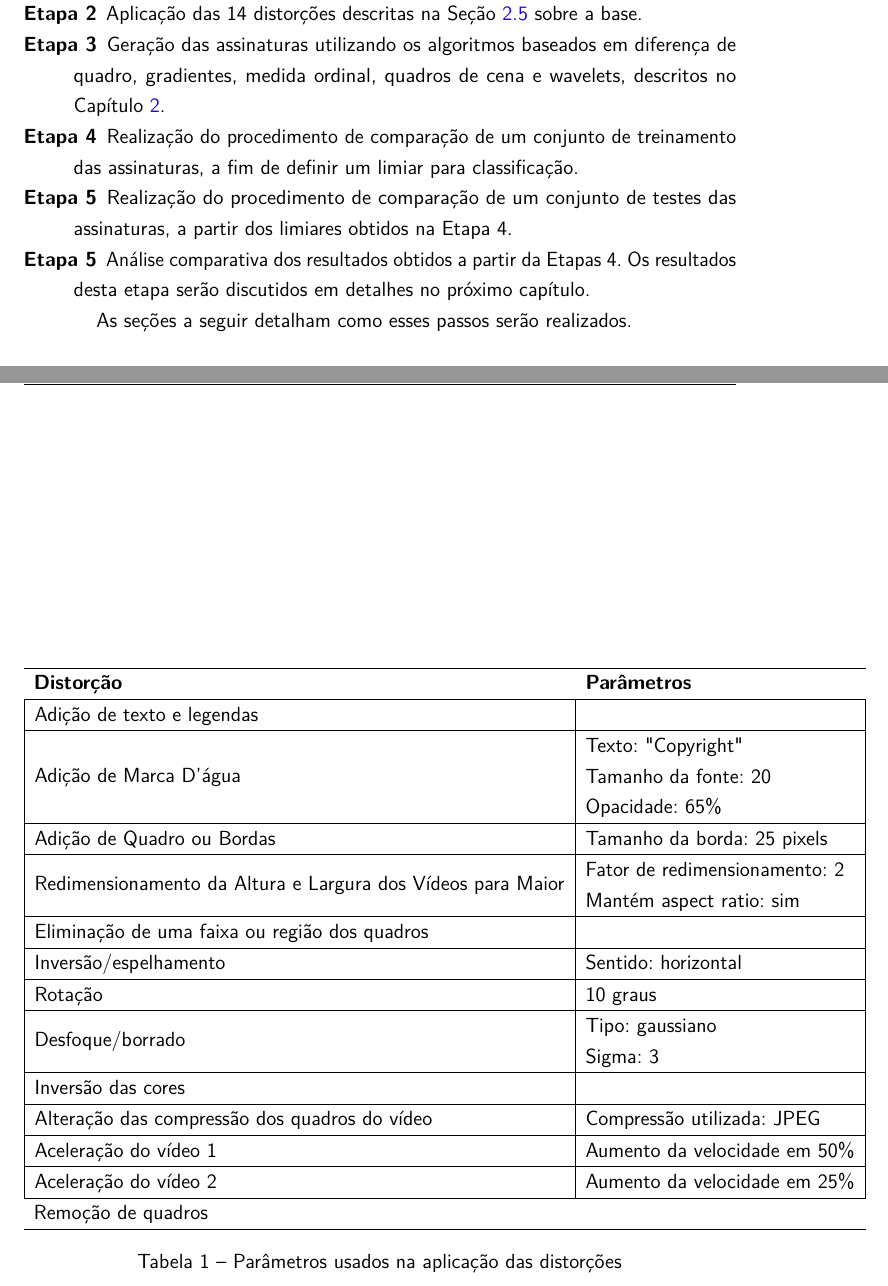
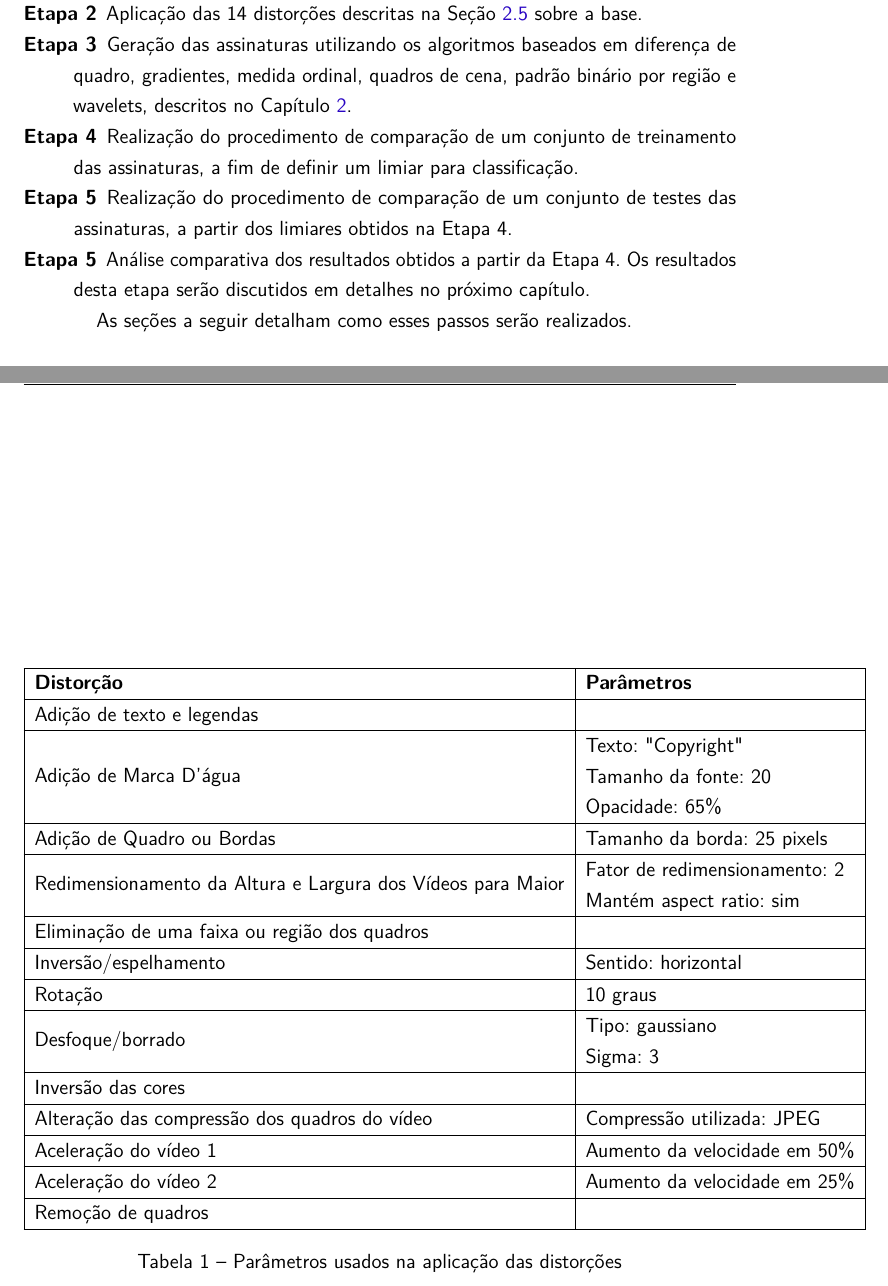
Before and after one commit to jordyantunes/TCC-texto, a LaTeX thesis (utfpr-tcc.tex, which reads estrutura/textuais/desenvolvimento/metodologia.tex): two parts of pages 26 and 28 of 28, joined at a grey line, cut so that both start at the same text. Compiled offline with pdfLaTeX.

Commit message:
Update on Overleaf.

```diff
--- a/estrutura/textuais/desenvolvimento/metodologia.tex
+++ b/estrutura/textuais/desenvolvimento/metodologia.tex
@@ -10,10 +10,10 @@ A metodologia empregada neste trabalho está organizada nos seguintes passos pri
 \begin{description}
 \item[Etapa 1] Aquisição da base de vídeos UCF50 - Action Recognition Data Set \citeauthor{reddy2013recognizing}.
 \item[Etapa 2] Aplicação das 14 distorções descritas na Seção~\ref{sec:ataques} sobre a base.
-\item[Etapa 3] Geração das assinaturas utilizando os algoritmos baseados em diferença de quadro, gradientes, medida ordinal, quadros de cena e wavelets, descritos no Capítulo~\ref{chap:revisao}.
+\item[Etapa 3] Geração das assinaturas utilizando os algoritmos baseados em diferença de quadro, gradientes, medida ordinal, quadros de cena, padrão binário por região e wavelets, descritos no Capítulo~\ref{chap:revisao}.
 \item[Etapa 4] Realização do procedimento de comparação de um conjunto de treinamento das assinaturas, a fim de definir um limiar para classificação.
 \item[Etapa 5] Realização do procedimento de comparação de um conjunto de testes das assinaturas, a partir dos limiares obtidos na Etapa 4.
-\item[Etapa 5] Análise comparativa dos resultados obtidos a partir da Etapas 4. Os resultados desta etapa serão discutidos em detalhes no próximo capítulo.
+\item[Etapa 5] Análise comparativa dos resultados obtidos a partir da Etapa 4. Os resultados desta etapa serão discutidos em detalhes no próximo capítulo.
 \end{description}
 
 As seções a seguir detalham como esses passos serão realizados.
@@ -42,7 +42,7 @@ Para a criação de um conjunto de cenários de treinamento e teste, foram aplic
 \begin{table}[h]
 \centering
 \caption{Parâmetros usados na aplicação das distorções}
-\label{tab:params} \begin{tabular}{ll} \hline
+\label{tab:params} \begin{tabular}{|l|l|} \hline
 \textbf{Distorção}                                                                & \textbf{Parâmetros}                                                                                                      \\ \hline
 \multicolumn{1}{|l|}{Adição de texto e legendas}                                  & \multicolumn{1}{l|}{}                                                                                                    \\ \hline
 \multicolumn{1}{|l|}{Adição de Marca D'água}                                      & \multicolumn{1}{l|}{\begin{tabular}[c]{@{}l@{}}Texto: "Copyright"\\ Tamanho da fonte: 20\\ Opacidade: 65\%\end{tabular}} \\ \hline
```
Also changed, not shown: estrutura/textuais/desenvolvimento/revisao-de-literatura.tex (+1 -3 lines).
